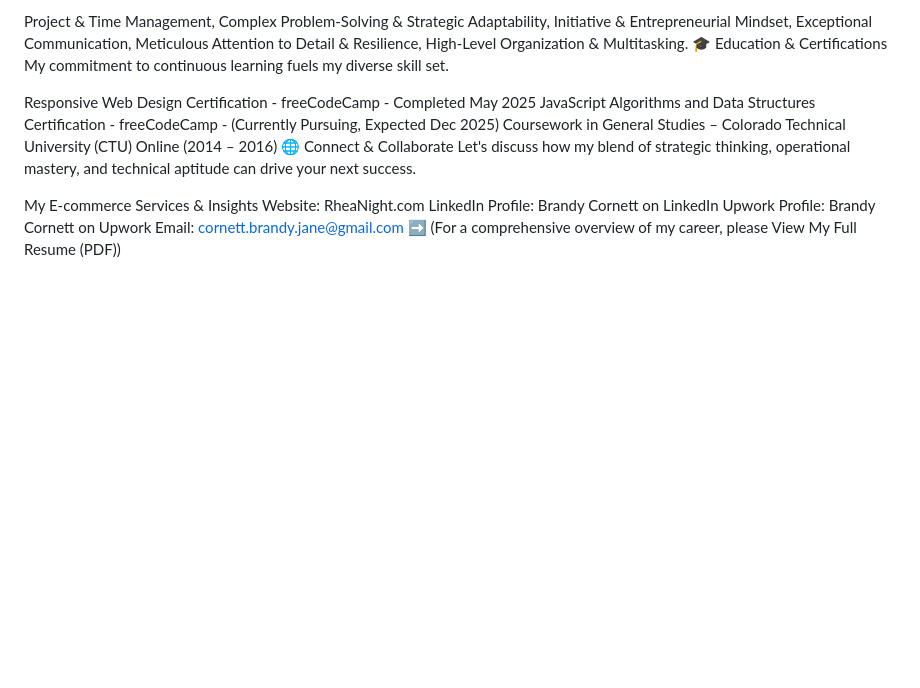
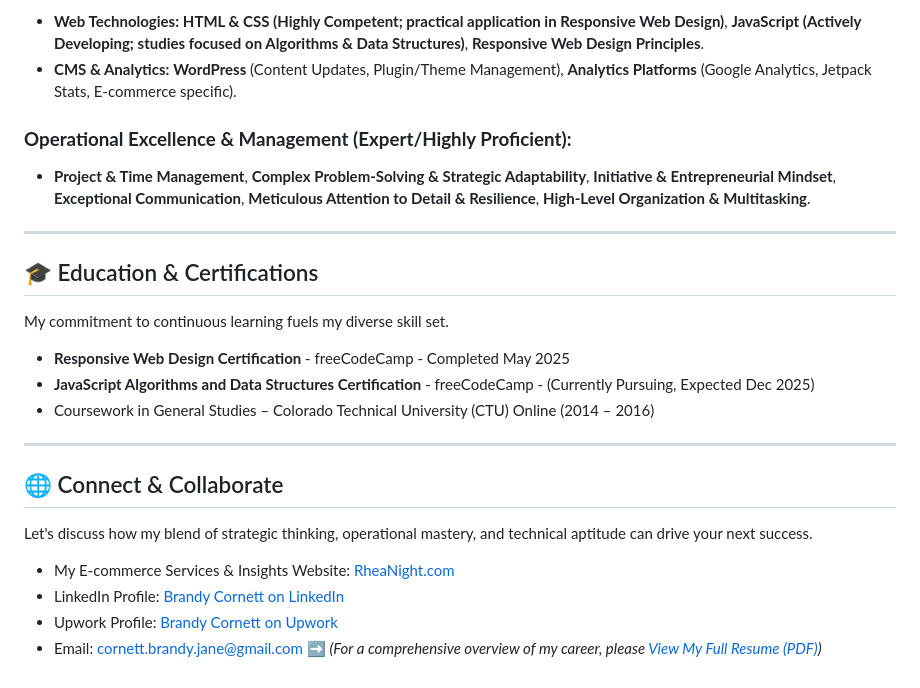
Before and after one commit to Brandys-AlgoRythem/Brandys-AlgoRythem-.GitHub.io, a Markdown page: README.md, the part around one of its changes. Rendered like a GitHub page; blank space fills up the shorter version.

```diff
--- a/README.md
+++ b/README.md
@@ -87,16 +122,29 @@ Operational Excellence & Management (Expert/Highly Proficient):
 
-Project & Time Management, Complex Problem-Solving & Strategic Adaptability, Initiative & Entrepreneurial Mindset, Exceptional Communication, Meticulous Attention to Detail & Resilience, High-Level Organization & Multitasking.
-🎓 Education & Certifications
+* **Web Technologies:** **HTML & CSS (Highly Competent; practical application in Responsive Web Design)**, **JavaScript (Actively Developing; studies focused on Algorithms & Data Structures)**, **Responsive Web Design Principles**.
+* **CMS & Analytics:** **WordPress** (Content Updates, Plugin/Theme Management), **Analytics Platforms** (Google Analytics, Jetpack Stats, E-commerce specific).
+
+### **Operational Excellence & Management (Expert/Highly Proficient):**
+
+* **Project & Time Management**, **Complex Problem-Solving & Strategic Adaptability**, **Initiative & Entrepreneurial Mindset**, **Exceptional Communication**, **Meticulous Attention to Detail & Resilience**, **High-Level Organization & Multitasking**.
+
+---
+
+## 🎓 Education & Certifications
+
 My commitment to continuous learning fuels my diverse skill set.
 
-Responsive Web Design Certification - freeCodeCamp - Completed May 2025
-JavaScript Algorithms and Data Structures Certification - freeCodeCamp - (Currently Pursuing, Expected Dec 2025)
-Coursework in General Studies – Colorado Technical University (CTU) Online (2014 – 2016)
-🌐 Connect & Collaborate
+* **Responsive Web Design Certification** - freeCodeCamp - Completed May 2025
+* **JavaScript Algorithms and Data Structures Certification** - freeCodeCamp - (Currently Pursuing, Expected Dec 2025)
+* Coursework in General Studies – Colorado Technical University (CTU) Online (2014 – 2016)
+
+---
+
+## 🌐 Connect & Collaborate
+
 Let's discuss how my blend of strategic thinking, operational mastery, and technical aptitude can drive your next success.
 
-My E-commerce Services & Insights Website: RheaNight.com
-LinkedIn Profile: Brandy Cornett on LinkedIn
-Upwork Profile: Brandy Cornett on Upwork
-Email: cornett.brandy.jane@gmail.com
-➡️ (For a comprehensive overview of my career, please View My Full Resume (PDF))
+* My E-commerce Services & Insights Website: [RheaNight.com](http://www.rheanight.com)
+* LinkedIn Profile: [Brandy Cornett on LinkedIn](https://www.linkedin.com/in/brandy-cornett/)
+* Upwork Profile: [Brandy Cornett on Upwork](https://www.upwork.com/freelancers/~01ec97aa7ce57bd510)
+* Email: [cornett.brandy.jane@gmail.com](mailto:cornett.brandy.jane@gmail.com)
+➡️ *(For a comprehensive overview of my career, please [View My Full Resume (PDF)](Resume%202.0.pdf))*
```
Also changed, not shown: other parts of README.md (+103 -68 lines).
